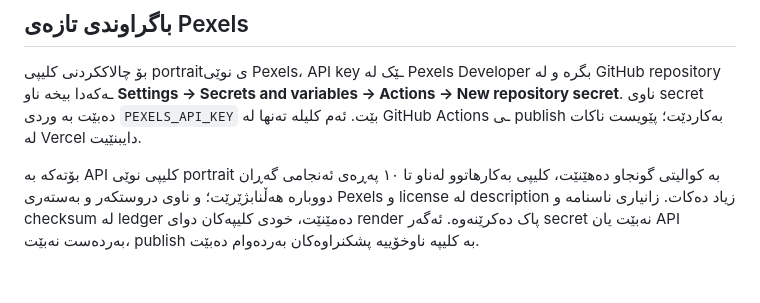
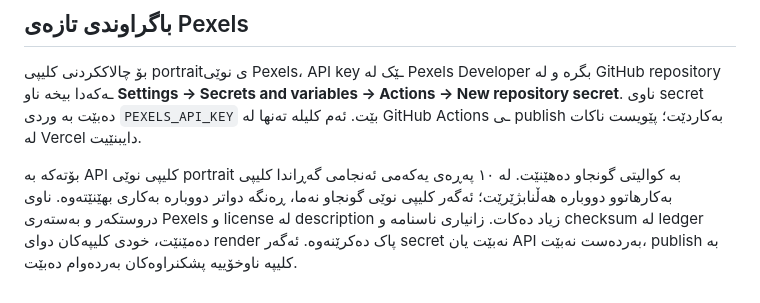
Before and after one commit to zhir4web/quran-shorts-bot, a Markdown page: README.md, the part around the change. Drawn GitHub-style.

Commit message:
Clarify the Pexels clip reuse policy

```diff
--- a/README.md
+++ b/README.md
@@ -73,7 +73,7 @@ GitHub repository ـەکەدا بیخە ناو **Settings → Secrets and variab
 ناوی secret دەبێت بە وردی `PEXELS_API_KEY` بێت. ئەم کلیلە تەنها لە GitHub Actions ـی
 publish بەکاردێت؛ پێویست ناکات لە Vercel دایبنێیت.
 
-بۆتەکە بە API کلیپی نوێی portrait بە کوالیتی گونجاو دەهێنێت، کلیپی بەکارهاتوو لەناو تا ١٠ پەڕەی ئەنجامی گەڕان دووبارە هەڵنابژێرێت؛ و ناوی دروستکەر و بەستەری
+بۆتەکە بە API کلیپی نوێی portrait بە کوالیتی گونجاو دەهێنێت. لە ١٠ پەڕەی یەکەمی ئەنجامی گەڕاندا کلیپی بەکارهاتوو دووبارە هەڵنابژێرێت؛ ئەگەر کلیپی نوێی گونجاو نەما، ڕەنگە دواتر دووبارە بەکاری بهێنێتەوە. ناوی دروستکەر و بەستەری
 Pexels و license لە description زیاد دەکات. زانیاری ناسنامە و checksum لە ledger
 دەمێنێت، خودی کلیپەکان دوای render پاک دەکرێنەوە. ئەگەر secret نەبێت یان API
 بەردەست نەبێت، publish بە کلیپە ناوخۆییە پشکنراوەکان بەردەوام دەبێت.
```
